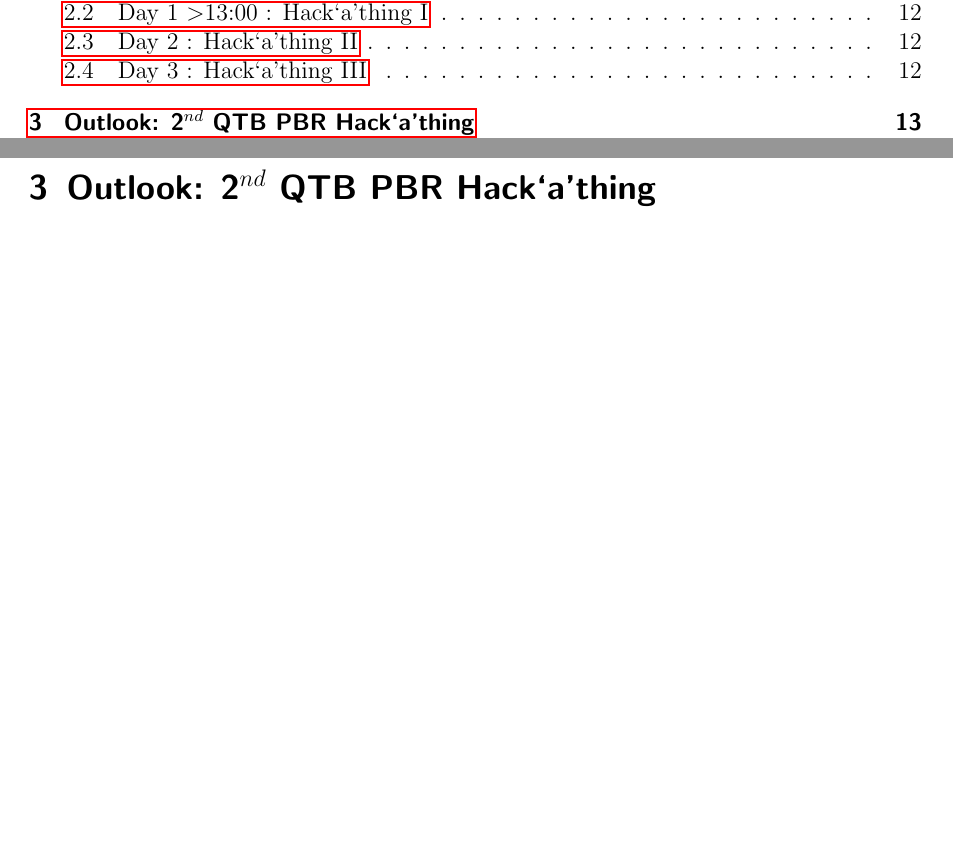
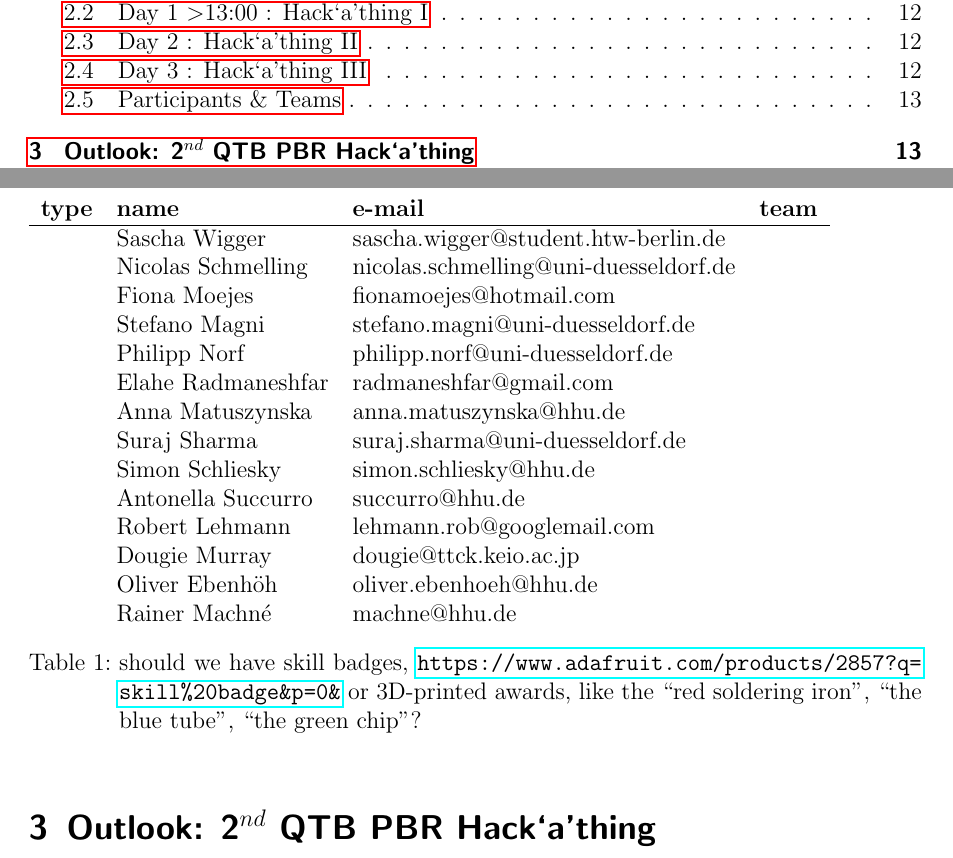
Before and after one commit to raim/PBR, a LaTeX document (program.tex): two parts of pages 1 and 13 of 13, joined at a grey line, cut so that both start at the same text, the shorter picture padded with empty space. The pictures show the PDF file program.pdf that the author committed with the source.

Commit message:
added participants; also added to gitlab

```diff
--- a/program.tex
+++ b/program.tex
@@ -413,6 +417,29 @@ Talks, 30-60 min:
 %\item Beer: relation of data and models and beer
 \end{itemize}
 
+\subsection{Participants \& Teams}
+
+\begin{table}[ht!]
+  \begin{tabular}{lllc}
+    \bf type & \bf name & \bf e-mail & \bf team \\\hline
+    & Sascha Wigger & sascha.wigger@student.htw-berlin.de&\\
+    & Nicolas Schmelling & nicolas.schmelling@uni-duesseldorf.de&\\
+    & Fiona Moejes & fionamoejes@hotmail.com &\\
+    & Stefano Magni & stefano.magni@uni-duesseldorf.de&\\
+    & Philipp Norf & philipp.norf@uni-duesseldorf.de&\\
+    & Elahe Radmaneshfar & radmaneshfar@gmail.com&\\
+    & Anna Matuszynska & anna.matuszynska@hhu.de&\\
+    & Suraj Sharma & suraj.sharma@uni-duesseldorf.de&\\
+    & Simon Schliesky & simon.schliesky@hhu.de&\\
+    & Antonella Succurro & succurro@hhu.de& \\
+    & Robert Lehmann & lehmann.rob@googlemail.com &\\
+    & Dougie Murray & dougie@ttck.keio.ac.jp&\\
+    & Oliver Ebenh\"oh & oliver.ebenhoeh@hhu.de& \\
+    & Rainer Machn\'e & machne@hhu.de&
+  \end{tabular}
+  \caption[]{should we have skill badges, \url{https://www.adafruit.com/products/2857?q=skill\%20badge&p=0&} or 3D-printed awards, like the ``red soldering iron'', ``the blue tube'', ``the green chip''?}
+\end{table}
+
 \section{Outlook: 2$^{nd}$ QTB PBR \hack{}}
 
 \subsection{\textit{Growth Dynamics}: Photobioreactors in Research}
```
Also changed, not shown: program.pdf, program.tex (8 more changed lines).
